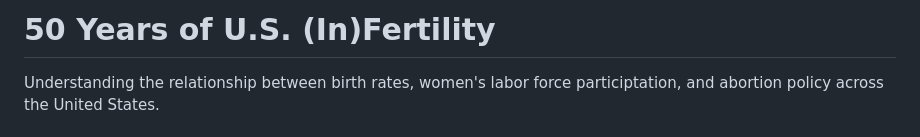
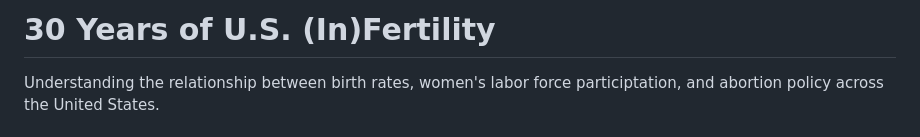
Before and after one commit to daniellebarlev/ecs163_project, a Markdown page: README.md, the part around the change. GitHub-like rendering.

Commit message:
Fixing typos in Readme

```diff
--- a/README.md
+++ b/README.md
@@ -1,4 +1,4 @@
-# 50 Years of U.S. (In)Fertility
+# 30 Years of U.S. (In)Fertility
 Understanding the relationship between birth rates, women's labor force participtation, and abortion policy across the United States.
 ## Overview
 This is an interactive data visualization exploring how major changes in abortion law, specficially Roe v. Wade and the reversal Dobbs v. Jackson relate to the birth rates and labor force participation in all 50 US states from 1995-2024.
```
